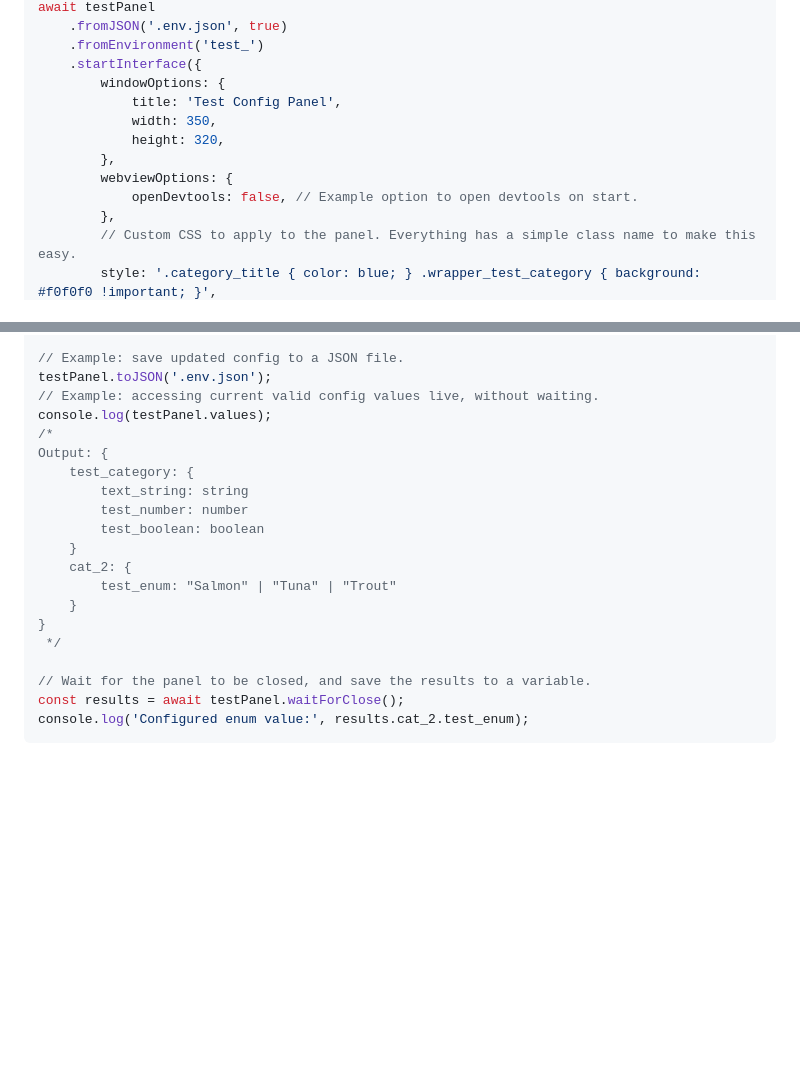
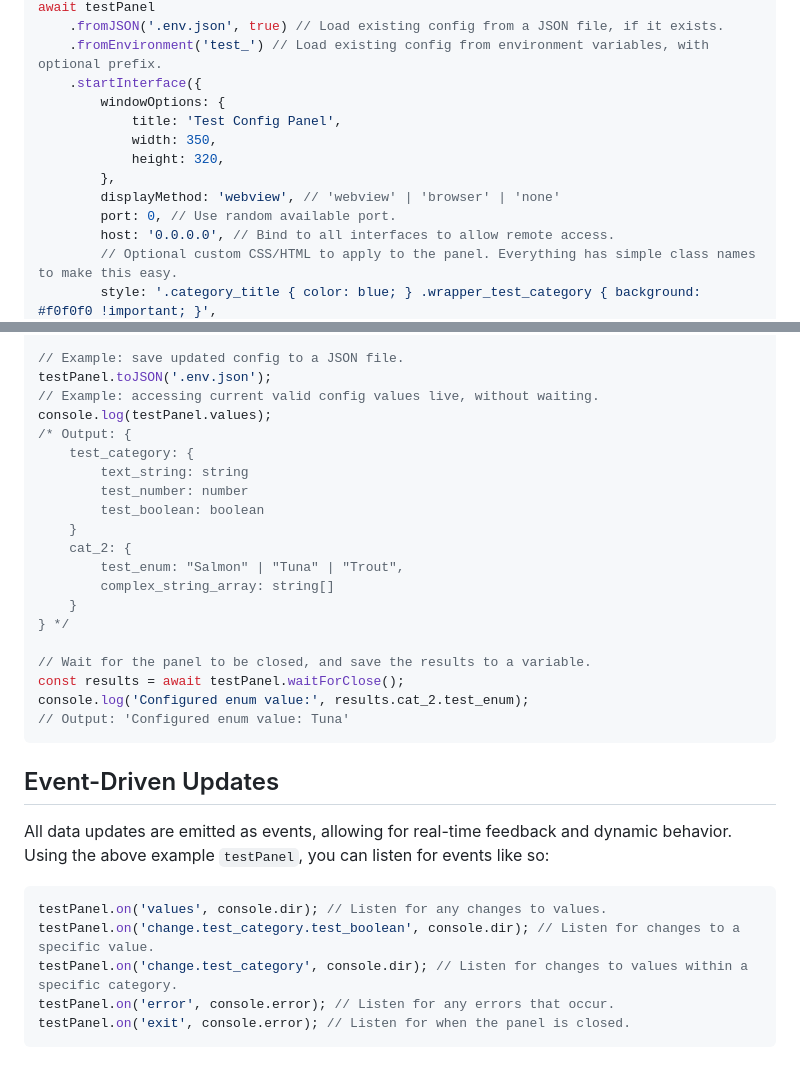
Before and after one commit to shadowmoose/node-config-panel, a Markdown page: README.md, 2 parts joined by grey strips. Drawn GitHub-style; blank space fills up the shorter version.

````diff
--- a/README.md
+++ b/README.md
@@ -58,14 +63,14 @@ testPanel.on('exit', console.error); // Listen for when the panel is closed.
 await testPanel
-    .fromJSON('.env.json', true)
-    .fromEnvironment('test_')
+    .fromJSON('.env.json', true) // Load existing config from a JSON file, if it exists.
+    .fromEnvironment('test_') // Load existing config from environment variables, with optional prefix.
     .startInterface({
         windowOptions: {
             title: 'Test Config Panel',
             width: 350,
             height: 320,
         },
-        webviewOptions: {
-            openDevtools: false, // Example option to open devtools on start.
-        },
-        // Custom CSS to apply to the panel. Everything has a simple class name to make this easy.
+        displayMethod: 'webview', // 'webview' | 'browser' | 'none'
+        port: 0, // Use random available port.
+        host: '0.0.0.0', // Bind to all interfaces to allow remote access.
+        // Optional custom CSS/HTML to apply to the panel. Everything has simple class names to make this easy.
         style: '.category_title { color: blue; } .wrapper_test_category { background: #f0f0f0 !important; }',
@@ -75,20 +82,31 @@ await testPanel
 testPanel.toJSON('.env.json');
 // Example: accessing current valid config values live, without waiting.
 console.log(testPanel.values);
-/*
-Output: {
+/* Output: {
     test_category: {
         text_string: string
         test_number: number
         test_boolean: boolean
     }
     cat_2: {
-        test_enum: "Salmon" | "Tuna" | "Trout"
+        test_enum: "Salmon" | "Tuna" | "Trout",
+        complex_string_array: string[]
     }
-}
- */
+} */
 
 // Wait for the panel to be closed, and save the results to a variable.
 const results = await testPanel.waitForClose();
 console.log('Configured enum value:', results.cat_2.test_enum);
+// Output: 'Configured enum value: Tuna'
 ```
+
+## Event-Driven Updates
+All data updates are emitted as events, allowing for real-time feedback and dynamic behavior.
+Using the above example `testPanel`, you can listen for events like so:
+```typescript
+testPanel.on('values', console.dir); // Listen for any changes to values.
+testPanel.on('change.test_category.test_boolean', console.dir); // Listen for changes to a specific value.
+testPanel.on('change.test_category', console.dir); // Listen for changes to values within a specific category.
+testPanel.on('error', console.error); // Listen for any errors that occur.
+testPanel.on('exit', console.error); // Listen for when the panel is closed.
+```
````
Also changed, not shown: other parts of README.md (+17 -10 lines), docs/screenshot.png, 4 other files.
